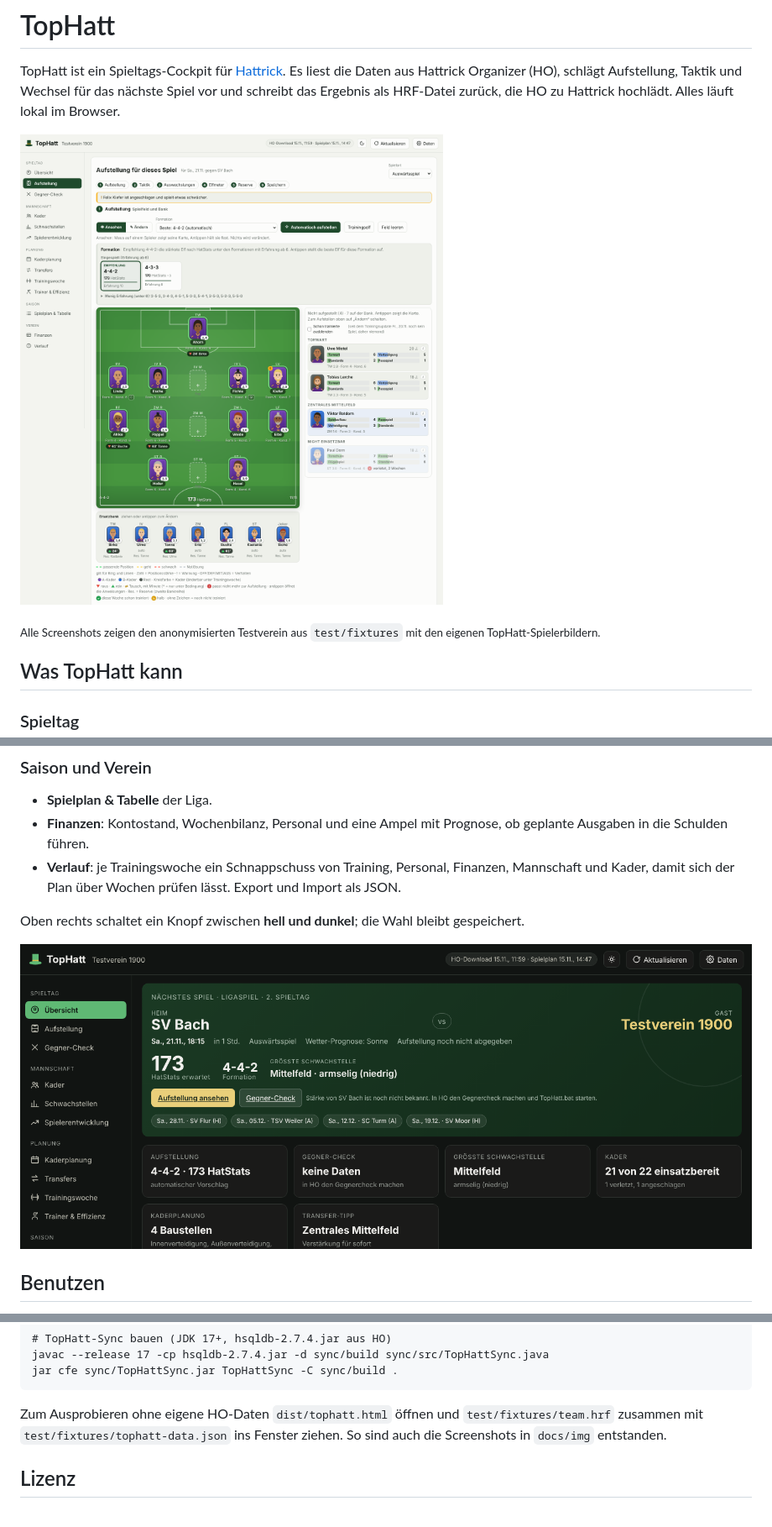
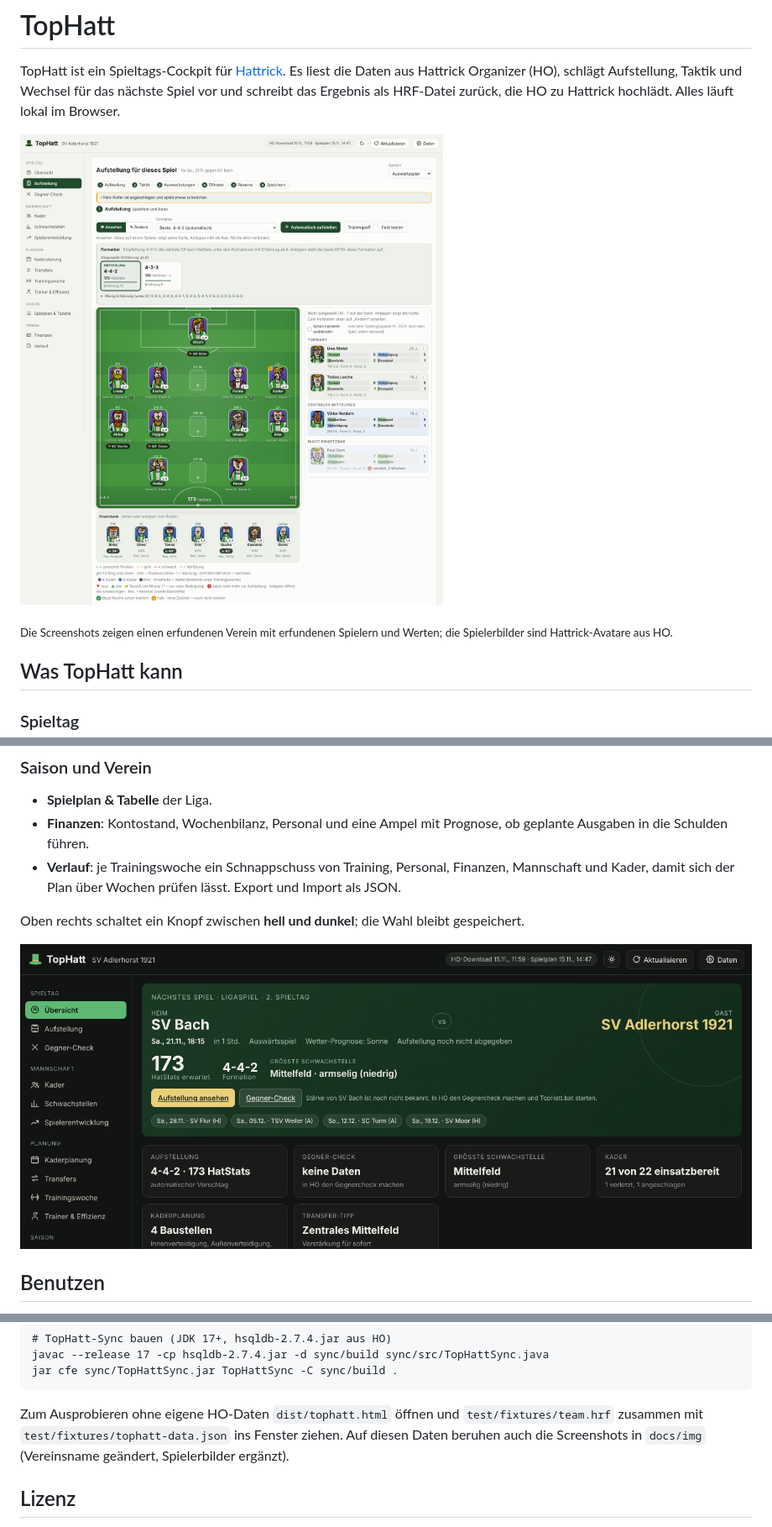
Before and after one commit to michelix/tophatt, a Markdown page: README.md, 3 parts joined by grey strips. Shown at 84% size. GitHub-like rendering; pictures changed too: docs/img/aufstellung.png, docs/img/uebersicht-dunkel.png.

Commit message:
Screenshots mit HO-Spielerbildern und erfundenem Vereinsnamen
Co-Authored-By: Claude Opus 5.5 <noreply@anthropic.com>
Claude-Session: https://claude.ai/code/session_017UJwfi2vN3mNPzMvawvhfC

````diff
--- a/README.md
+++ b/README.md
@@ -6,7 +6,7 @@ das Ergebnis als HRF-Datei zurück, die HO zu Hattrick hochlädt. Alles läuft l
 
 ![Aufstellungsseite mit Spielfeld, Formationsvorschlag, Spielerkarten und Ersatzbank](docs/img/aufstellung.png)
 
-<sub>Alle Screenshots zeigen den anonymisierten Testverein aus `test/fixtures` mit den eigenen TopHatt-Spielerbildern.</sub>
+<sub>Die Screenshots zeigen einen erfundenen Verein mit erfundenen Spielern und Werten; die Spielerbilder sind Hattrick-Avatare aus HO.</sub>
 
 ## Was TopHatt kann
 
@@ -107,7 +107,8 @@ jar cfe sync/TopHattSync.jar TopHattSync -C sync/build .
 ```
 
 Zum Ausprobieren ohne eigene HO-Daten `dist/tophatt.html` öffnen und `test/fixtures/team.hrf` zusammen mit
-`test/fixtures/tophatt-data.json` ins Fenster ziehen. So sind auch die Screenshots in `docs/img` entstanden.
+`test/fixtures/tophatt-data.json` ins Fenster ziehen. Auf diesen Daten beruhen auch die Screenshots in `docs/img`
+(Vereinsname geändert, Spielerbilder ergänzt).
 
 ## Lizenz
 
````
